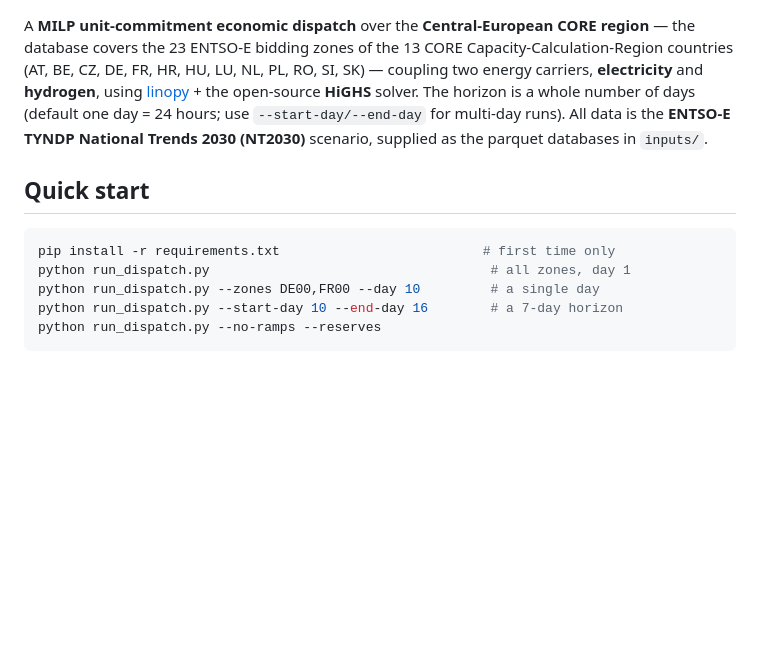
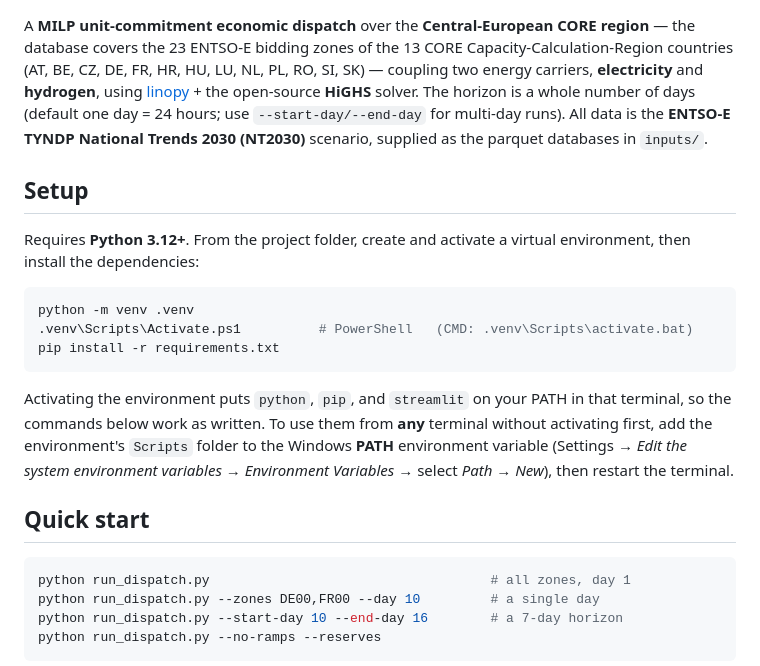
Before and after one commit to Seyed-Amir-Mansouri/European-Electricity-Hydrogen-Dispatch, a Markdown page: README.md, the part around the change. GitHub-like rendering; blank space fills up the shorter version.

Commit message:
README: add Setup section (venv + PATH) so streamlit/python/pip commands work

````diff
--- a/README.md
+++ b/README.md
@@ -10,10 +10,27 @@ The horizon is a whole number of days (default one day = 24 hours; use
 National Trends 2030 (NT2030)** scenario, supplied as the parquet databases in
 `inputs/`.
 
+## Setup
+
+Requires **Python 3.12+**. From the project folder, create and activate a virtual
+environment, then install the dependencies:
+
+```powershell
+python -m venv .venv
+.venv\Scripts\Activate.ps1          # PowerShell   (CMD: .venv\Scripts\activate.bat)
+pip install -r requirements.txt
+```
+
+Activating the environment puts `python`, `pip`, and `streamlit` on your PATH in
+that terminal, so the commands below work as written. To use them from **any**
+terminal without activating first, add the environment's `Scripts` folder to the
+Windows **PATH** environment variable (Settings → *Edit the system environment
+variables* → *Environment Variables* → select *Path* → *New*), then restart the
+terminal.
+
 ## Quick start
 
 ```bash
-pip install -r requirements.txt                          # first time only
 python run_dispatch.py                                    # all zones, day 1
 python run_dispatch.py --zones DE00,FR00 --day 10         # a single day
 python run_dispatch.py --start-day 10 --end-day 16        # a 7-day horizon
````
